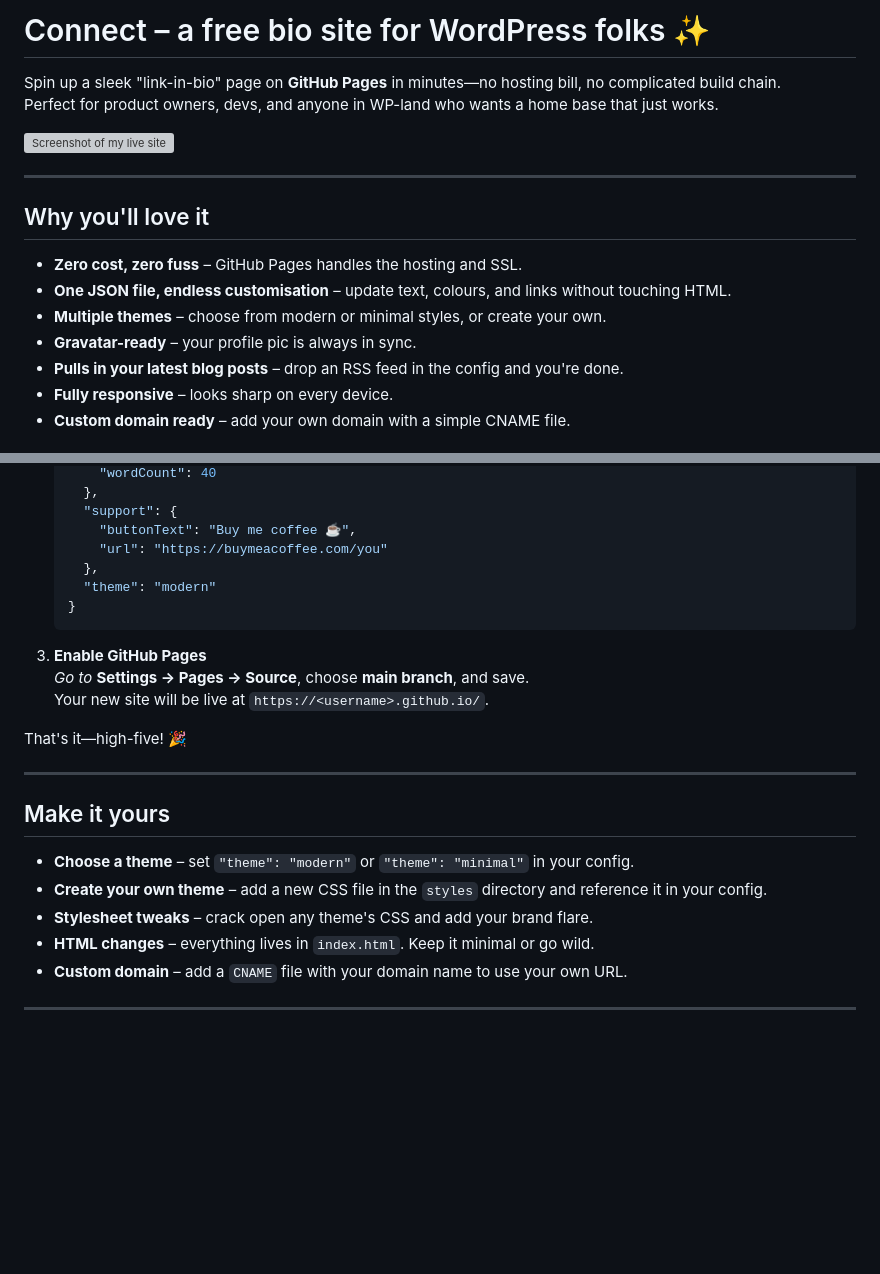
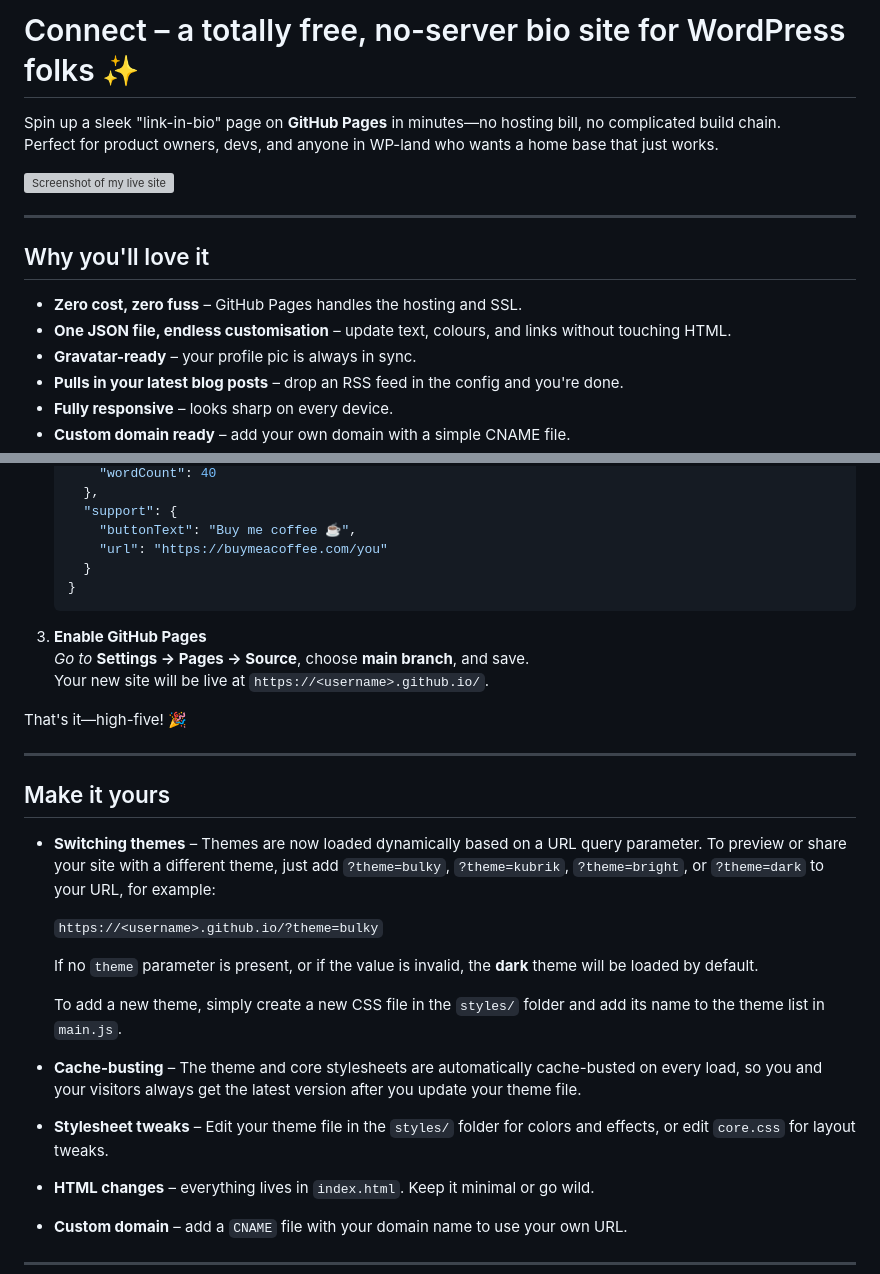
Before and after one commit to sammylwolfson/sammylwolfson.github.io, a Markdown page: README.md, 2 parts joined by grey strips. GitHub-like rendering; blank space fills up the shorter version; grey boxes are pictures that could not be loaded.

Commit message:
Updates
* Favicons added
* New Bulky theme added
* Theme query param added
* Better Gravatar generation added

````diff
--- a/README.md
+++ b/README.md
@@ -1,4 +1,4 @@
-# Connect – a free bio site for WordPress folks ✨
+# Connect – a totally free, no-server bio site for WordPress folks ✨
 
 Spin up a sleek "link-in-bio" page on **GitHub Pages** in minutes—no hosting bill, no complicated build chain.
 Perfect for product owners, devs, and anyone in WP-land who wants a home base that just works.
@@ -11,7 +11,6 @@ Perfect for product owners, devs, and anyone in WP-land who wants a home base th
 
 * **Zero cost, zero fuss** – GitHub Pages handles the hosting and SSL.
 * **One JSON file, endless customisation** – update text, colours, and links without touching HTML.
-* **Multiple themes** – choose from modern or minimal styles, or create your own.
 * **Gravatar-ready** – your profile pic is always in sync.
 * **Pulls in your latest blog posts** – drop an RSS feed in the config and you're done.
 * **Fully responsive** – looks sharp on every device.
@@ -47,8 +46,7 @@ Perfect for product owners, devs, and anyone in WP-land who wants a home base th
      "support": {
        "buttonText": "Buy me coffee ☕",
        "url": "https://buymeacoffee.com/you"
-     },
-     "theme": "modern"
+     }
    }
    ```
 3. **Enable GitHub Pages**
@@ -61,9 +59,17 @@ That's it—high-five! 🎉
 
 ## Make it yours
 
-* **Choose a theme** – set `"theme": "modern"` or `"theme": "minimal"` in your config.
-* **Create your own theme** – add a new CSS file in the `styles` directory and reference it in your config.
-* **Stylesheet tweaks** – crack open any theme's CSS and add your brand flare.
+* **Switching themes** – Themes are now loaded dynamically based on a URL query parameter. To preview or share your site with a different theme, just add `?theme=bulky`, `?theme=kubrik`, `?theme=bright`, or `?theme=dark` to your URL, for example:
+
+  `https://<username>.github.io/?theme=bulky`
+
+  If no `theme` parameter is present, or if the value is invalid, the **dark** theme will be loaded by default.
+
+  To add a new theme, simply create a new CSS file in the `styles/` folder and add its name to the theme list in `main.js`.
+
+* **Cache-busting** – The theme and core stylesheets are automatically cache-busted on every load, so you and your visitors always get the latest version after you update your theme file.
+
+* **Stylesheet tweaks** – Edit your theme file in the `styles/` folder for colors and effects, or edit `core.css` for layout tweaks.
 * **HTML changes** – everything lives in `index.html`. Keep it minimal or go wild.
 * **Custom domain** – add a `CNAME` file with your domain name to use your own URL.
 
````
Also changed, not shown: android-chrome-192x192.png (added), android-chrome-512x512.png (added), apple-touch-icon.png (added), favicon-16x16.png (added), favicon-32x32.png (added), 10 other files.
